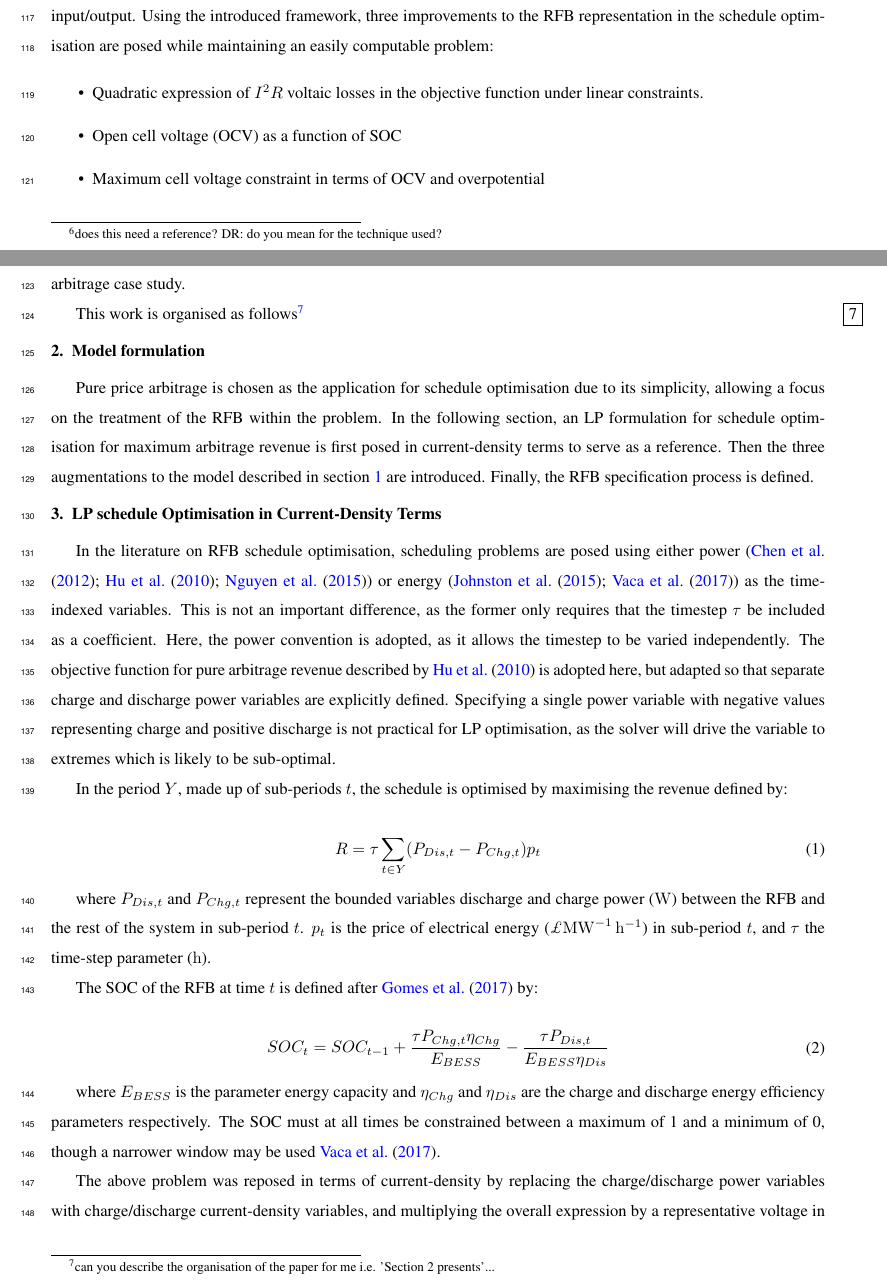
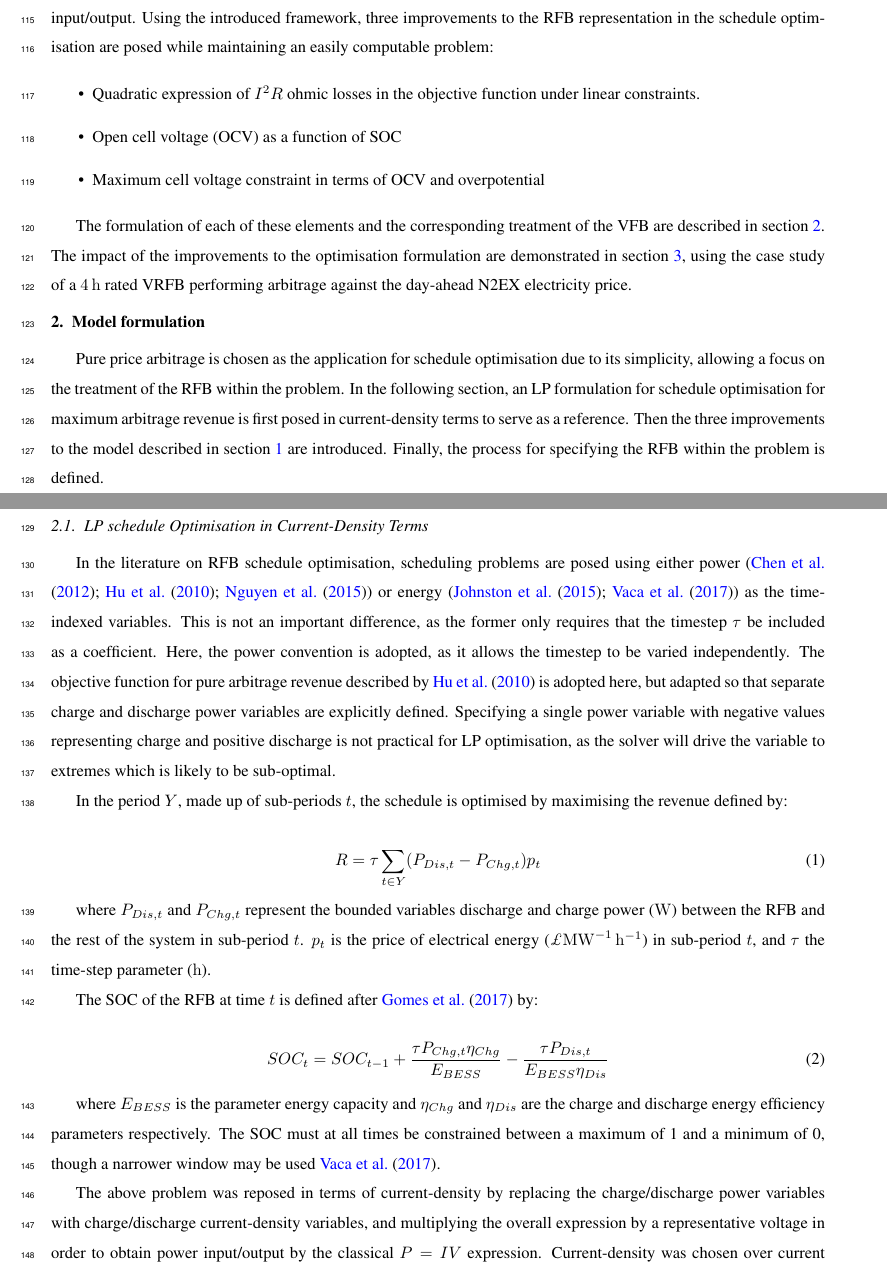
Before and after one commit to dreamboat98/scheduling_problems, a LaTeX paper (Paper/main.tex): two parts of pages 4 and 5 of 22, joined at a grey line, cut so that both start at the same text. Compiled offline with pdfLaTeX.

Commit message:
Update main.tex

```diff
--- a/Paper/main.tex
+++ b/Paper/main.tex
@@ -122,26 +125,24 @@ A full system LP schedule optimisation problem was posed by \cite{Chen2012} to a
 A significant simplification in the representation of the RFB in all of the above studies is the assumption of a constant efficiency. In reality, the efficiency of any BESS is a function of the charge/discharge power, among other variables, such as state of charge (SOC). In the LP formulation, if efficiency were defined as a  function of power, it would be necessary to place this function on the denominator of the  discharge SOC increment expression. This would complicate the problem as the constraint is now non-linear and non-quadratic. \cite{Nguyen2014} report a highly detailed non-linear model for the charge and discharge efficiency of a vanadium RFB. In subsequent work \citep{Nguyen2015} this function was incorporated into the SOC expression of a schedule optimisation problem in the aforementioned fashion. Due to the complication of the SOC constraint, the authors employ a search approach with dynamic programming (DP) to break the problem down. This is more computationally intensive than the LP method, but the authors state that an optimum schedule may be found in an acceptable time-scale as the small number of variables and the presence of constraints limit the search space.
 A DP search approach is also used by \cite{Oudalov2007}, where the internal resistance of the BESS is expressed as a function of SOC in a TEA of a VRFB and a lead acid battery for industrial peak-shaving.
 
-\cite{Sarker2017} also incorporated the dependency of efficiency on power in a scheduling problem (although applied to a Li-ion battery rather than a RFB). Quadratic terms are employed to relate losses to C-rate of charge and discharge. The presence of this quadratic function on the denominator of the discharge SOC increment term is avoided by redefining the discharge power variable as upstream of losses (rather than the power delivered to the grid). The discharge efficiency function is then moved from the SOC expression and multiplied by the discharge power variable in the objective function. The charge efficiency is left in the SOC expression (redefining the charge power variable in the same way would require dividing it by the quadratic charge efficiency term in the objective function). The problem therefore becomes convex (quadratic), but non-linear in both objective function and constraint. The authors then employ a linear approximation technique\sol{does this need a reference? DR: do you mean for the technique used?}, and combine the efficiency treatment with a piece-wise linear treatment of degradation as a function of power, giving an overall mixed integer-linear programming problem (MILP).
+\cite{Sarker2017} also incorporated the dependency of efficiency on power in a scheduling problem (although applied to a Li-ion battery rather than a RFB). Quadratic terms are employed to relate losses to C-rate of charge and discharge. The presence of this quadratic function on the denominator of the discharge SOC increment term is avoided by redefining the discharge power variable as upstream of losses (rather than the power delivered to the grid). The discharge efficiency function is then moved from the SOC expression and multiplied by the discharge power variable in the objective function. The charge efficiency is left in the SOC expression (redefining the charge power variable in the same way would require dividing it by the quadratic charge efficiency term in the objective function). The problem therefore becomes convex (quadratic), but non-linear in both objective function and constraint. The authors then employ a linear approximation technique and combine the efficiency treatment with a piece-wise linear treatment of degradation as a function of power, giving an overall mixed integer-linear programming problem (MILP).
 
 Accurate treatment of efficiency is important, as losses impact the revenue available from arbitrage. The key innovation of the present work is the introduction of a RFB schedule optimisation framework posed in terms of current-density rather than power. This allows the separation of the voltaic and coulombic components of the power input/output. Using the introduced framework, three improvements to the RFB representation in the schedule optimisation are posed while maintaining an easily computable problem:
 
 \begin{itemize}
-    \item Quadratic expression of $I^2R$ voltaic losses in the objective function under linear constraints.
+    \item Quadratic expression of $I^2R$ ohmic losses in the objective function under linear constraints.
     \item Open cell voltage (OCV) as a function of SOC
     \item Maximum cell voltage constraint in terms of OCV and overpotential
 \end{itemize}
 
-The importance of these improvements to the accuracy of revenue estimation is demonstrated in a day-ahead price arbitrage case study.
-
-This work is organised as follows\sol{can you describe the organisation of the paper for me i.e. 'Section 2 presents'...}
+The formulation of each of these elements and the corresponding treatment of the VFB are described in \cref{sec:Model_Formulation}. The impact of the improvements to the optimisation formulation are demonstrated in \cref{Case Study}, using the case study of a \SI{4}{\hour} rated VRFB performing arbitrage against the day-ahead N2EX electricity price.
 
 \section{Model formulation}
 \label{sec:Model_Formulation}
 
-Pure price arbitrage is chosen as the application for schedule optimisation due to its simplicity, allowing a focus on the treatment of the RFB within the problem. In the following section, an LP formulation for schedule optimisation for maximum arbitrage revenue is first posed in current-density terms to serve as a reference. Then the three augmentations to the model described in \cref{sec:Intro} are introduced. Finally, the RFB specification process is defined.
+Pure price arbitrage is chosen as the application for schedule optimisation due to its simplicity, allowing a focus on the treatment of the RFB within the problem. In the following section, an LP formulation for schedule optimisation for maximum arbitrage revenue is first posed in current-density terms to serve as a reference. Then the three improvements to the model described in \cref{sec:Intro} are introduced. Finally, the process for specifying the RFB within the problem is defined.
 
-\section{LP schedule Optimisation in Current-Density Terms}
+\subsection{LP schedule Optimisation in Current-Density Terms}
 \label{Model_Formulation_LP_Reference_Current_Density_Terms}
 
 In the literature on RFB schedule optimisation, scheduling problems are posed using either power (\cite{Chen2012,Hu2010,Nguyen2015}) or energy (\cite{Johnston2015,Vaca2017}) as the time-indexed variables. This is not an important difference, as the former only requires that the timestep $\tau$ be included as a coefficient. Here, the power convention is adopted, as it allows the timestep to be varied independently. The objective function for pure arbitrage revenue described by \cite{Hu2010} is adopted here, but adapted so that separate charge and discharge power variables are explicitly defined. Specifying a single power variable with negative values representing charge and positive discharge is not practical for LP optimisation, as the solver will drive the variable to extremes which is likely to be sub-optimal.
```
Also changed, not shown: Paper/main.tex (13 more changed lines).
